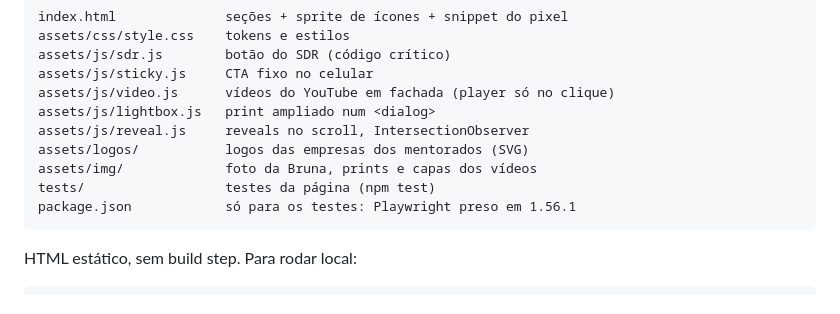
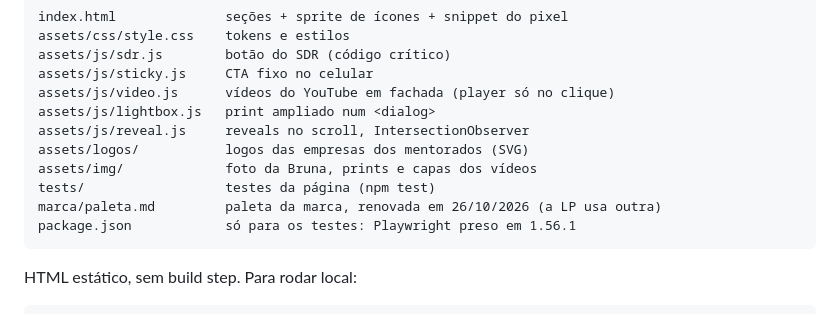
Before and after one commit to edusousarj-beep/lp-gavi, a Markdown page: README.md, the part around the change. Rendered like a GitHub page.

````diff
--- a/README.md
+++ b/README.md
@@ -39,6 +39,7 @@ assets/js/reveal.js     reveals no scroll, IntersectionObserver
 assets/logos/           logos das empresas dos mentorados (SVG)
 assets/img/             foto da Bruna, prints e capas dos vídeos
 tests/                  testes da página (npm test)
+marca/paleta.md         paleta da marca, renovada em 26/10/2026 (a LP usa outra)
 package.json            só para os testes: Playwright preso em 1.56.1
 ```
 
````
Also changed, not shown: marca/paleta.md (added, +109 -0 lines), 1 other file.
